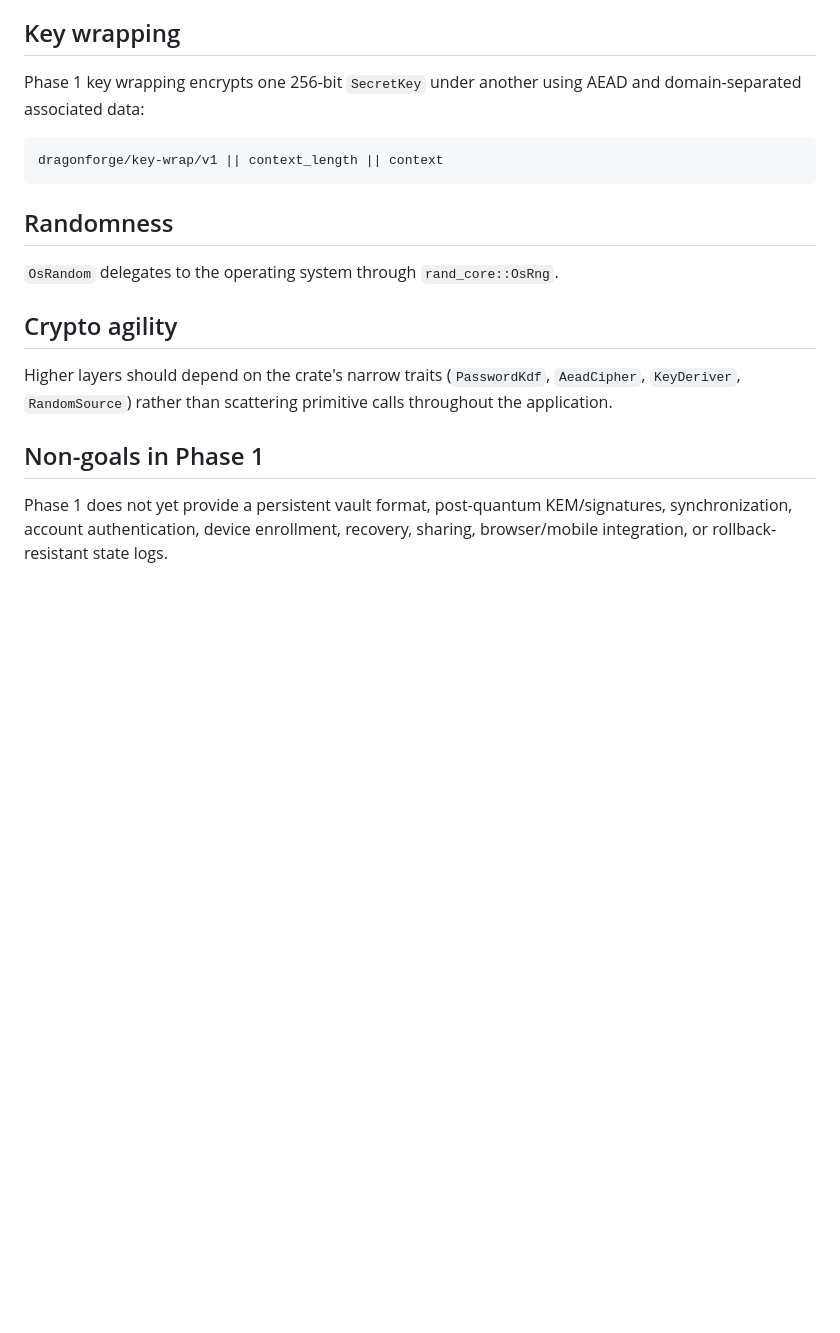
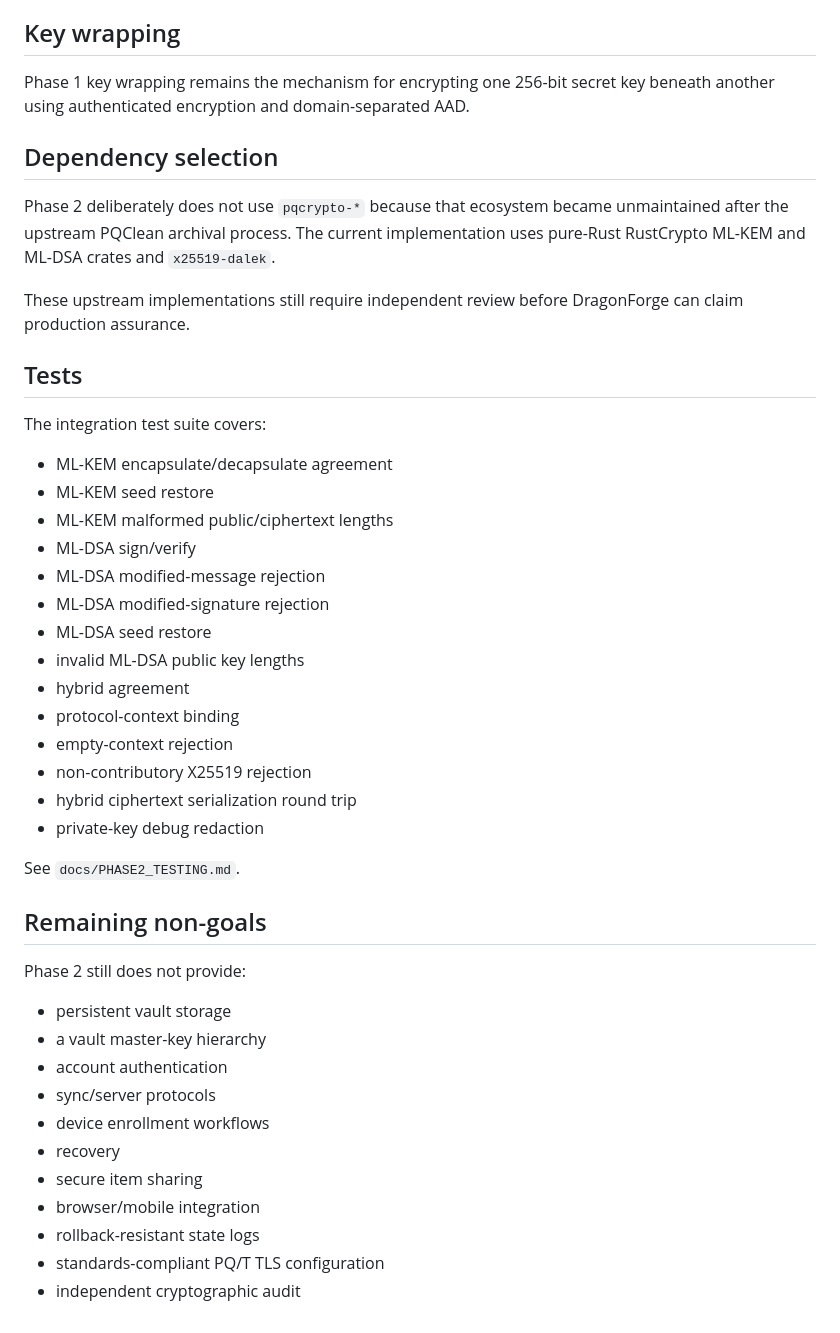
Before and after one commit to djames1987/DragonForge-Password-Manager, a Markdown page: docs/CRYPTOGRAPHY.md, the part around one of its changes. GitHub-like rendering; blank space fills up the shorter version.

````diff
--- a/docs/CRYPTOGRAPHY.md
+++ b/docs/CRYPTOGRAPHY.md
@@ -47,20 +141,47 @@ AAD is deliberately supplied by the containing protocol rather than stored as tr
 
 ## Key wrapping
 
-Phase 1 key wrapping encrypts one 256-bit `SecretKey` under another using AEAD and domain-separated associated data:
+Phase 1 key wrapping remains the mechanism for encrypting one 256-bit secret key beneath another using authenticated encryption and domain-separated AAD.
 
-```text
-dragonforge/key-wrap/v1 || context_length || context
-```
+## Dependency selection
 
-## Randomness
+Phase 2 deliberately does not use `pqcrypto-*` because that ecosystem became unmaintained after the upstream PQClean archival process. The current implementation uses pure-Rust RustCrypto ML-KEM and ML-DSA crates and `x25519-dalek`.
 
-`OsRandom` delegates to the operating system through `rand_core::OsRng`.
+These upstream implementations still require independent review before DragonForge can claim production assurance.
 
-## Crypto agility
+## Tests
 
-Higher layers should depend on the crate's narrow traits (`PasswordKdf`, `AeadCipher`, `KeyDeriver`, `RandomSource`) rather than scattering primitive calls throughout the application.
+The integration test suite covers:
 
-## Non-goals in Phase 1
+- ML-KEM encapsulate/decapsulate agreement
+- ML-KEM seed restore
+- ML-KEM malformed public/ciphertext lengths
+- ML-DSA sign/verify
+- ML-DSA modified-message rejection
+- ML-DSA modified-signature rejection
+- ML-DSA seed restore
+- invalid ML-DSA public key lengths
+- hybrid agreement
+- protocol-context binding
+- empty-context rejection
+- non-contributory X25519 rejection
+- hybrid ciphertext serialization round trip
+- private-key debug redaction
 
-Phase 1 does not yet provide a persistent vault format, post-quantum KEM/signatures, synchronization, account authentication, device enrollment, recovery, sharing, browser/mobile integration, or rollback-resistant state logs.
+See `docs/PHASE2_TESTING.md`.
+
+## Remaining non-goals
+
+Phase 2 still does not provide:
+
+- persistent vault storage
+- a vault master-key hierarchy
+- account authentication
+- sync/server protocols
+- device enrollment workflows
+- recovery
+- secure item sharing
+- browser/mobile integration
+- rollback-resistant state logs
+- standards-compliant PQ/T TLS configuration
+- independent cryptographic audit
````
Also changed, not shown: other parts of docs/CRYPTOGRAPHY.md (+113 -19 lines).
